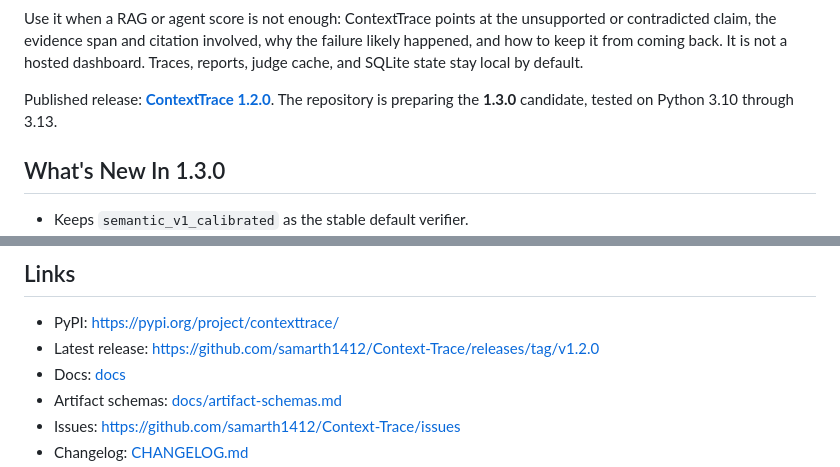
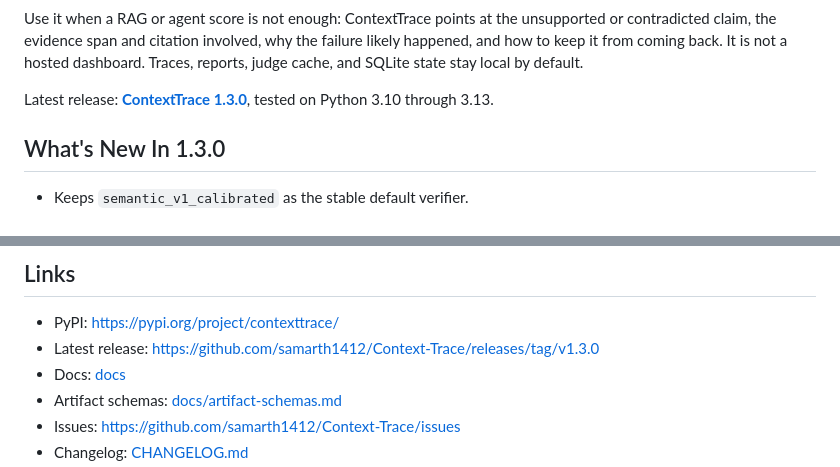
Before and after one commit to samarth1412/Context-Trace, a Markdown page: README.md, 2 parts joined by grey strips. GitHub-like rendering.

Commit message:
docs: finalize ContextTrace 1.3.0 release (#41)

```diff
--- a/README.md
+++ b/README.md
@@ -29,9 +29,8 @@ the failure likely happened, and how to keep it from coming back. It is not a
 hosted dashboard. Traces, reports, judge cache, and SQLite state stay local by
 default.
 
-Published release: **[ContextTrace 1.2.0](https://github.com/samarth1412/Context-Trace/releases/tag/v1.2.0)**.
-The repository is preparing the **1.3.0** candidate, tested on Python 3.10
-through 3.13.
+Latest release: **[ContextTrace 1.3.0](https://github.com/samarth1412/Context-Trace/releases/tag/v1.3.0)**,
+tested on Python 3.10 through 3.13.
 
 ## What's New In 1.3.0
 
@@ -464,7 +463,7 @@ ContextTrace is a diagnostic tool, not a correctness proof. It verifies groundin
 ## Links
 
 - PyPI: https://pypi.org/project/contexttrace/
-- Latest release: https://github.com/samarth1412/Context-Trace/releases/tag/v1.2.0
+- Latest release: https://github.com/samarth1412/Context-Trace/releases/tag/v1.3.0
 - Docs: [docs](docs)
 - Artifact schemas: [docs/artifact-schemas.md](docs/artifact-schemas.md)
 - Issues: https://github.com/samarth1412/Context-Trace/issues
```
Also changed, not shown: docs/v1.3-readiness.md (+4 -4 lines), release/v1.3.0.md (+2 -2 lines).
